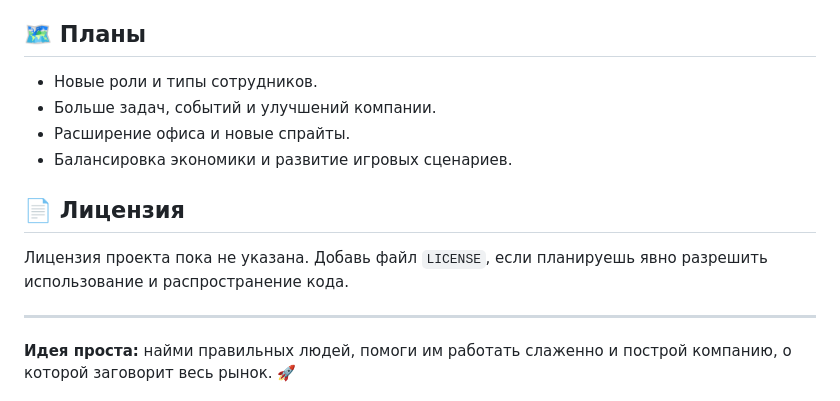
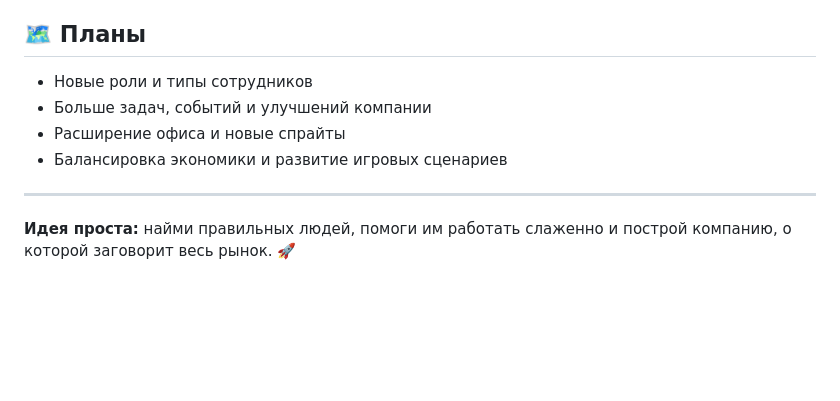
Before and after one commit to M1ST0R/startup_tycoon, a Markdown page: README.md, the part around one of its changes. GitHub-like rendering; blank space fills up the shorter version.

```diff
--- a/README.md
+++ b/README.md
@@ -74,14 +56,10 @@ npm start
 
 ## 🗺 Планы
 
-- Новые роли и типы сотрудников.
-- Больше задач, событий и улучшений компании.
-- Расширение офиса и новые спрайты.
-- Балансировка экономики и развитие игровых сценариев.
-
-## 📄 Лицензия
-
-Лицензия проекта пока не указана. Добавь файл `LICENSE`, если планируешь явно разрешить использование и распространение кода.
+- Новые роли и типы сотрудников
+- Больше задач, событий и улучшений компании
+- Расширение офиса и новые спрайты
+- Балансировка экономики и развитие игровых сценариев
 
 ---
 
```
Also changed, not shown: other parts of README.md (+13 -31 lines).
